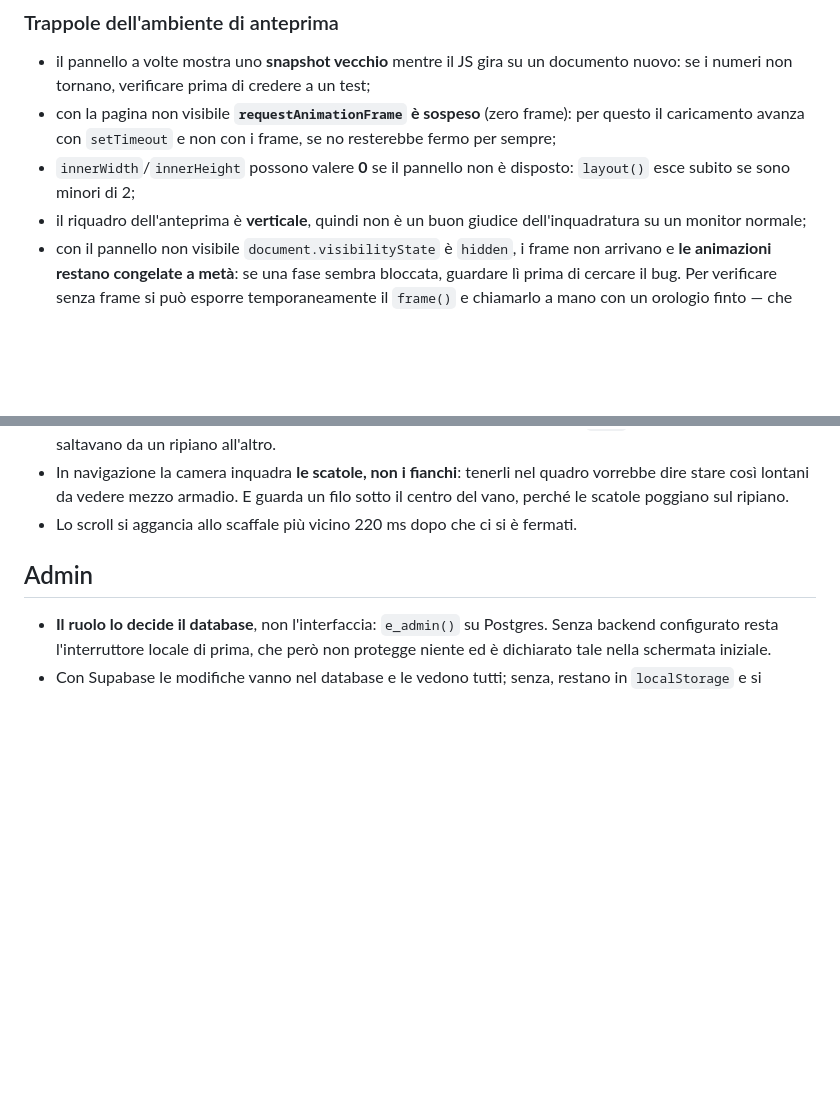
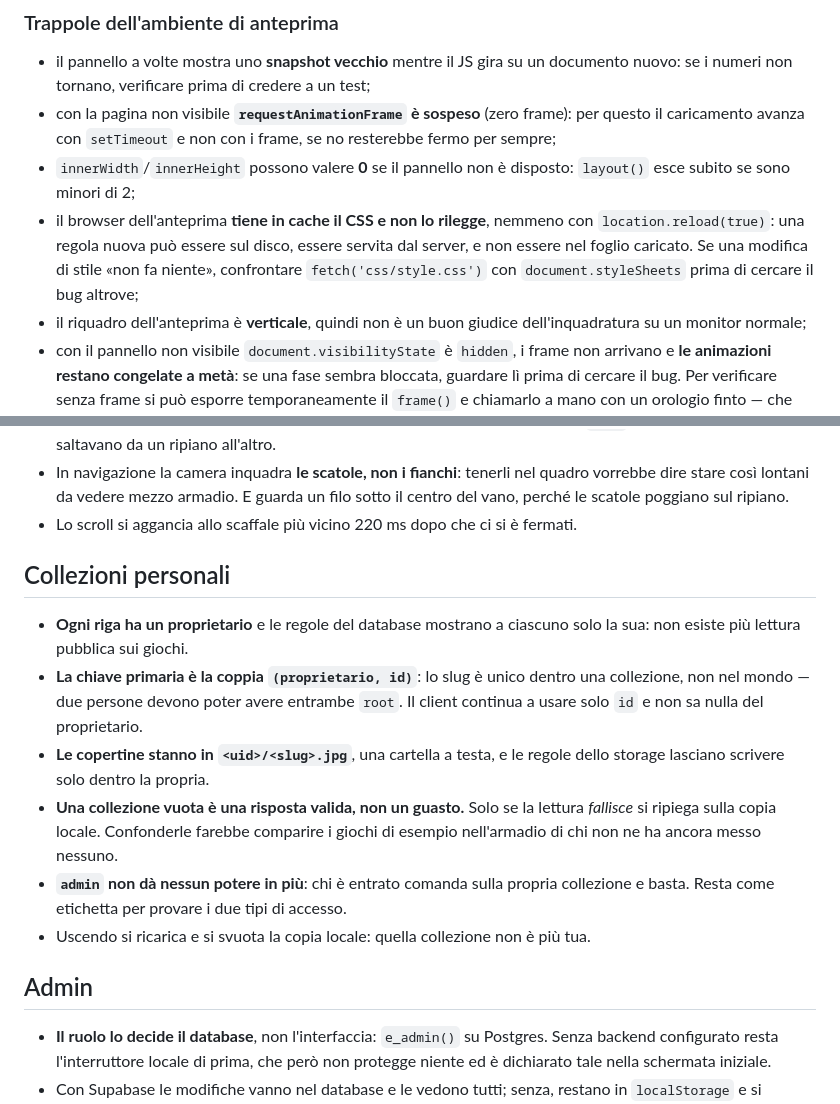
Before and after one commit to Samuel-Ricco/Boardgames, a Markdown page: CLAUDE.md, 2 parts joined by grey strips. GitHub-like rendering; blank space fills up the shorter version.

Commit message:
Note the preview cache trap, and how collections are laid out
The edit panel's search box refused to hide, and the rule was on disk and
being served correctly the whole time -- the preview browser was holding
an old stylesheet and would not reread it, not even on a forced reload.
Worth writing down, because a style change that "does nothing" sends you
looking for a bug that is not there.

Co-Authored-By: Claude Opus 5 <noreply@anthropic.com>

```diff
--- a/CLAUDE.md
+++ b/CLAUDE.md
@@ -44,6 +44,11 @@ sito deve funzionare a rete staccata. Prima di aggiungere un `<link>` o un
   resterebbe fermo per sempre;
 - `innerWidth`/`innerHeight` possono valere **0** se il pannello non è disposto:
   `layout()` esce subito se sono minori di 2;
+- il browser dell'anteprima **tiene in cache il CSS e non lo rilegge**, nemmeno
+  con `location.reload(true)`: una regola nuova può essere sul disco, essere
+  servita dal server, e non essere nel foglio caricato. Se una modifica di stile
+  «non fa niente», confrontare `fetch('css/style.css')` con `document.styleSheets`
+  prima di cercare il bug altrove;
 - il riquadro dell'anteprima è **verticale**, quindi non è un buon giudice
   dell'inquadratura su un monitor normale;
 - con il pannello non visibile `document.visibilityState` è `hidden`, i frame non
@@ -73,6 +78,22 @@ Il ciclo di rendering non si ferma mai; le fasi decidono cosa viene animato.
   quadro vorrebbe dire stare così lontani da vedere mezzo armadio. E guarda un
   filo sotto il centro del vano, perché le scatole poggiano sul ripiano.
 - Lo scroll si aggancia allo scaffale più vicino 220 ms dopo che ci si è fermati.
+
+## Collezioni personali
+
+- **Ogni riga ha un proprietario** e le regole del database mostrano a ciascuno
+  solo la sua: non esiste più lettura pubblica sui giochi.
+- **La chiave primaria è la coppia `(proprietario, id)`**: lo slug è unico dentro
+  una collezione, non nel mondo — due persone devono poter avere entrambe `root`.
+  Il client continua a usare solo `id` e non sa nulla del proprietario.
+- **Le copertine stanno in `<uid>/<slug>.jpg`**, una cartella a testa, e le regole
+  dello storage lasciano scrivere solo dentro la propria.
+- **Una collezione vuota è una risposta valida, non un guasto.** Solo se la
+  lettura *fallisce* si ripiega sulla copia locale. Confonderle farebbe comparire
+  i giochi di esempio nell'armadio di chi non ne ha ancora messo nessuno.
+- **`admin` non dà nessun potere in più**: chi è entrato comanda sulla propria
+  collezione e basta. Resta come etichetta per provare i due tipi di accesso.
+- Uscendo si ricarica e si svuota la copia locale: quella collezione non è più tua.
 
 ## Admin
 
```
